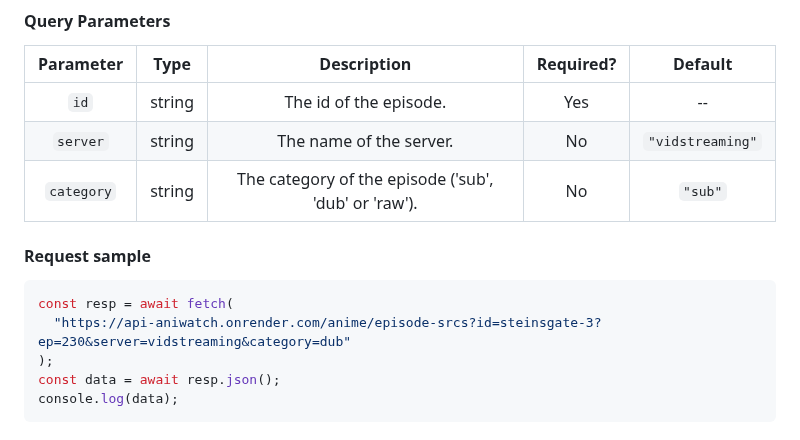
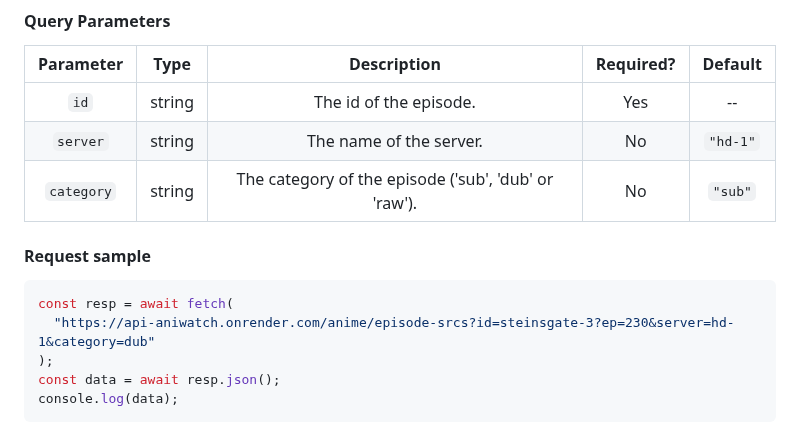
Before and after one commit to ghoshRitesh12/aniwatch-api, a Markdown page: README.md, the part around the change. GitHub-like rendering; folded sections open.

Commit message:
docs: fixed documentation about episode sources

````diff
--- a/README.md
+++ b/README.md
@@ -1053,14 +1053,14 @@ https://api-aniwatch.onrender.com/anime/episode-srcs?id={episodeId}&server={serv
 | Parameter  |  Type  |                     Description                      | Required? |     Default      |
 | :--------: | :----: | :--------------------------------------------------: | :-------: | :--------------: |
 |    `id`    | string |                The id of the episode.                |    Yes    |        --        |
-|  `server`  | string |               The name of the server.                |    No     | `"vidstreaming"` |
+|  `server`  | string |               The name of the server.                |    No     |     `"hd-1"`     |
 | `category` | string | The category of the episode ('sub', 'dub' or 'raw'). |    No     |     `"sub"`      |
 
 #### Request sample
 
 ```javascript
 const resp = await fetch(
-  "https://api-aniwatch.onrender.com/anime/episode-srcs?id=steinsgate-3?ep=230&server=vidstreaming&category=dub"
+  "https://api-aniwatch.onrender.com/anime/episode-srcs?id=steinsgate-3?ep=230&server=hd-1&category=dub"
 );
 const data = await resp.json();
 console.log(data);
````
